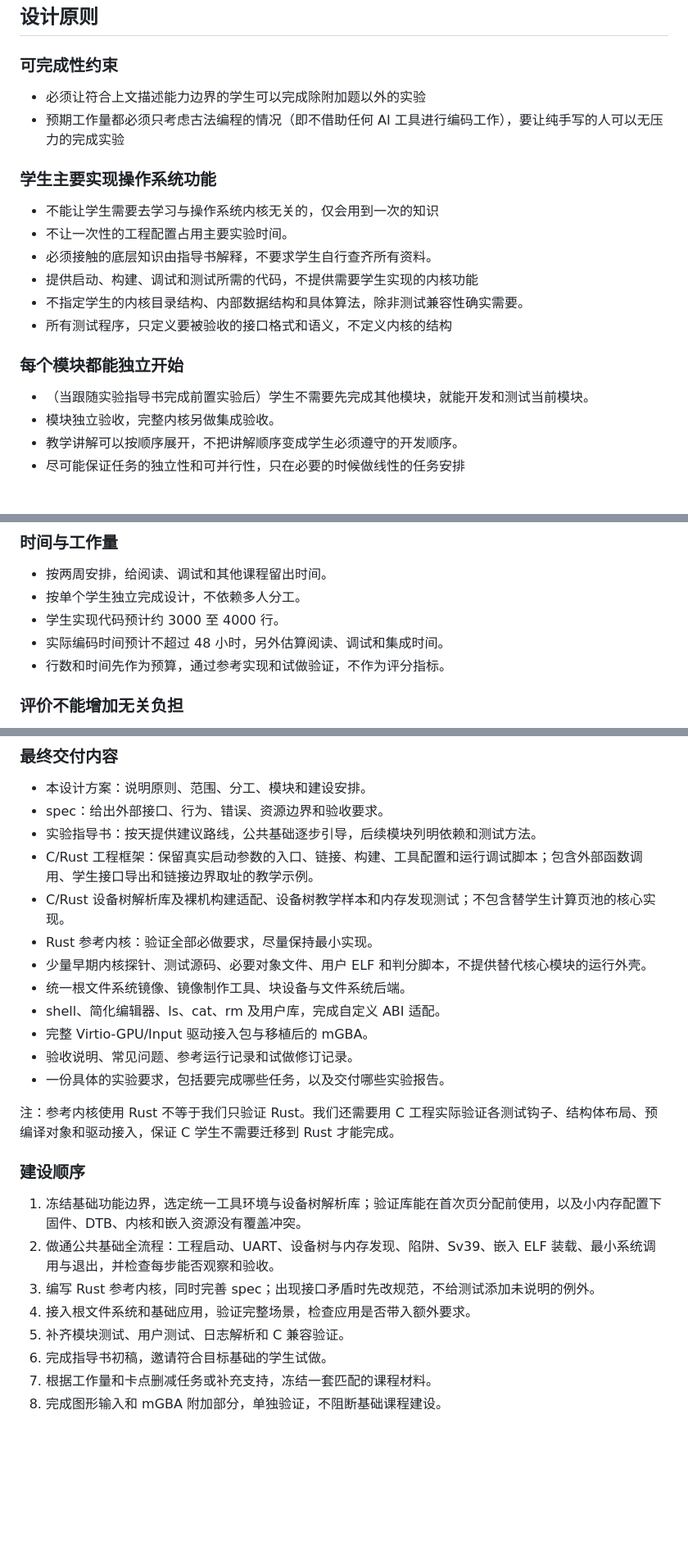
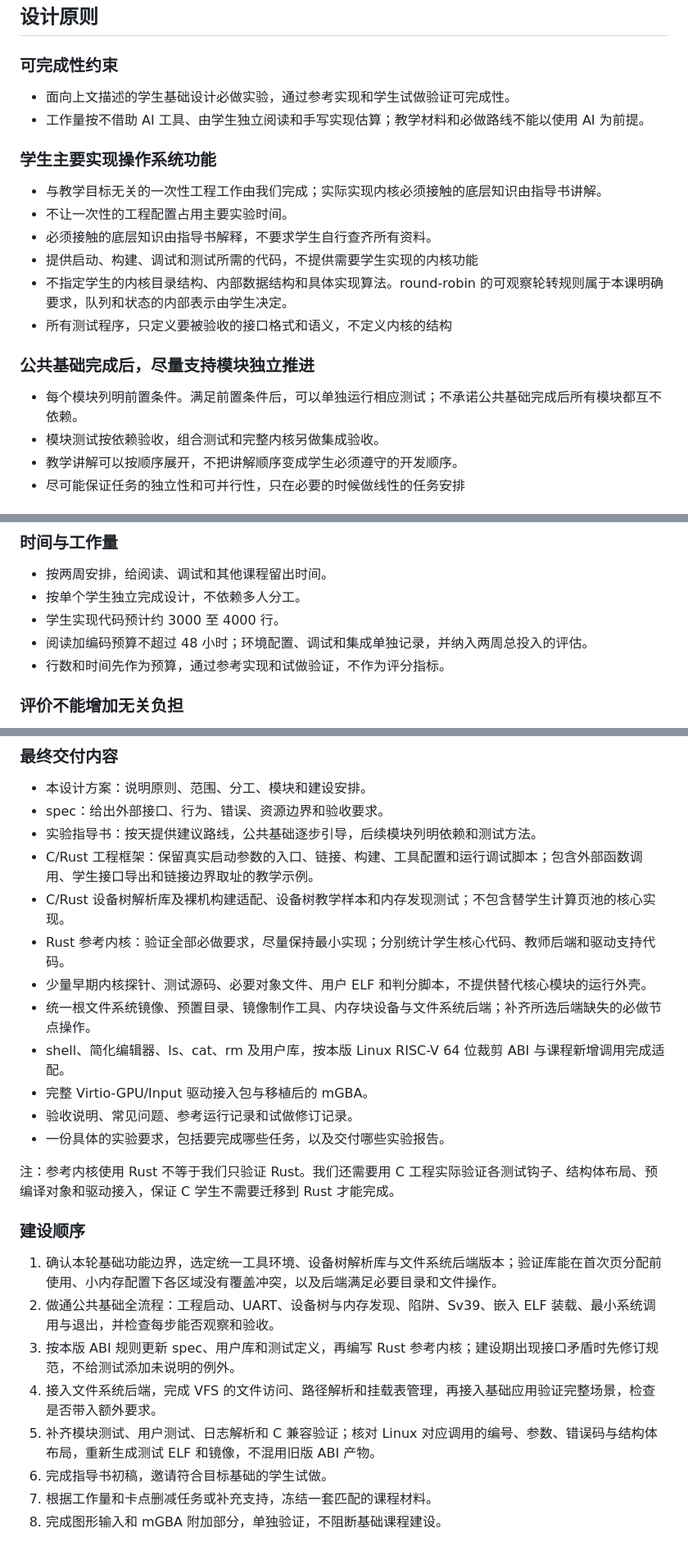
Before and after one commit to zhitian111/os_cookbook, a Markdown page: docs/design_scheme.md, 3 parts joined by grey strips. Shown at 82% size. GitHub-like rendering; blank space fills up the shorter version.

```diff
--- a/docs/design_scheme.md
+++ b/docs/design_scheme.md
@@ -31,22 +31,22 @@
 
 ### 可完成性约束
 
-- 必须让符合上文描述能力边界的学生可以完成除附加题以外的实验
-- 预期工作量都必须只考虑古法编程的情况（即不借助任何 AI 工具进行编码工作），要让纯手写的人可以无压力的完成实验
+- 面向上文描述的学生基础设计必做实验，通过参考实现和学生试做验证可完成性。
+- 工作量按不借助 AI 工具、由学生独立阅读和手写实现估算；教学材料和必做路线不能以使用 AI 为前提。
 
 ### 学生主要实现操作系统功能
 
-- 不能让学生需要去学习与操作系统内核无关的，仅会用到一次的知识
+- 与教学目标无关的一次性工程工作由我们完成；实际实现内核必须接触的底层知识由指导书讲解。
 - 不让一次性的工程配置占用主要实验时间。
 - 必须接触的底层知识由指导书解释，不要求学生自行查齐所有资料。
 - 提供启动、构建、调试和测试所需的代码，不提供需要学生实现的内核功能
-- 不指定学生的内核目录结构、内部数据结构和具体算法，除非测试兼容性确实需要。
+- 不指定学生的内核目录结构、内部数据结构和具体实现算法。round-robin 的可观察轮转规则属于本课明确要求，队列和状态的内部表示由学生决定。
 - 所有测试程序，只定义要被验收的接口格式和语义，不定义内核的结构
 
-### 每个模块都能独立开始
+### 公共基础完成后，尽量支持模块独立推进
 
-- （当跟随实验指导书完成前置实验后）学生不需要先完成其他模块，就能开发和测试当前模块。
-- 模块独立验收，完整内核另做集成验收。
+- 每个模块列明前置条件。满足前置条件后，可以单独运行相应测试；不承诺公共基础完成后所有模块都互不依赖。
+- 模块测试按依赖验收，组合测试和完整内核另做集成验收。
 - 教学讲解可以按顺序展开，不把讲解顺序变成学生必须遵守的开发顺序。
 - 尽可能保证任务的独立性和可并行性，只在必要的时候做线性的任务安排
 
@@ -63,7 +63,7 @@
 - 按两周安排，给阅读、调试和其他课程留出时间。
 - 按单个学生独立完成设计，不依赖多人分工。
 - 学生实现代码预计约 3000 至 4000 行。
-- 实际编码时间预计不超过 48 小时，另外估算阅读、调试和集成时间。
+- 阅读加编码预算不超过 48 小时；环境配置、调试和集成单独记录，并纳入两周总投入的评估。
 - 行数和时间先作为预算，通过参考实现和试做验证，不作为评分指标。
 
 ### 评价不能增加无关负担
@@ -836,10 +845,10 @@ spec 说明输入、输出、行为、错误、资源归属和验收边界。除
 - 实验指导书：按天提供建议路线，公共基础逐步引导，后续模块列明依赖和测试方法。
 - C/Rust 工程框架：保留真实启动参数的入口、链接、构建、工具配置和运行调试脚本；包含外部函数调用、学生接口导出和链接边界取址的教学示例。
 - C/Rust 设备树解析库及裸机构建适配、设备树教学样本和内存发现测试；不包含替学生计算页池的核心实现。
-- Rust 参考内核：验证全部必做要求，尽量保持最小实现。
+- Rust 参考内核：验证全部必做要求，尽量保持最小实现；分别统计学生核心代码、教师后端和驱动支持代码。
 - 少量早期内核探针、测试源码、必要对象文件、用户 ELF 和判分脚本，不提供替代核心模块的运行外壳。
-- 统一根文件系统镜像、镜像制作工具、块设备与文件系统后端。
-- shell、简化编辑器、ls、cat、rm 及用户库，完成自定义 ABI 适配。
+- 统一根文件系统镜像、预置目录、镜像制作工具、内存块设备与文件系统后端；补齐所选后端缺失的必做节点操作。
+- shell、简化编辑器、ls、cat、rm 及用户库，按本版 Linux RISC-V 64 位裁剪 ABI 与课程新增调用完成适配。
 - 完整 Virtio-GPU/Input 驱动接入包与移植后的 mGBA。
 - 验收说明、常见问题、参考运行记录和试做修订记录。
 - 一份具体的实验要求，包括要完成哪些任务，以及交付哪些实验报告。
@@ -848,11 +857,11 @@ spec 说明输入、输出、行为、错误、资源归属和验收边界。除
 
 ### 建设顺序
 
-1. 冻结基础功能边界，选定统一工具环境与设备树解析库；验证库能在首次页分配前使用，以及小内存配置下固件、DTB、内核和嵌入资源没有覆盖冲突。
+1. 确认本轮基础功能边界，选定统一工具环境、设备树解析库与文件系统后端版本；验证库能在首次页分配前使用、小内存配置下各区域没有覆盖冲突，以及后端满足必要目录和文件操作。
 2. 做通公共基础全流程：工程启动、UART、设备树与内存发现、陷阱、Sv39、嵌入 ELF 装载、最小系统调用与退出，并检查每步能否观察和验收。
-3. 编写 Rust 参考内核，同时完善 spec；出现接口矛盾时先改规范，不给测试添加未说明的例外。
-4. 接入根文件系统和基础应用，验证完整场景，检查应用是否带入额外要求。
-5. 补齐模块测试、用户测试、日志解析和 C 兼容验证。
+3. 按本版 ABI 规则更新 spec、用户库和测试定义，再编写 Rust 参考内核；建设期出现接口矛盾时先修订规范，不给测试添加未说明的例外。
+4. 接入文件系统后端，完成 VFS 的文件访问、路径解析和挂载表管理，再接入基础应用验证完整场景，检查是否带入额外要求。
+5. 补齐模块测试、用户测试、日志解析和 C 兼容验证；核对 Linux 对应调用的编号、参数、错误码与结构体布局，重新生成测试 ELF 和镜像，不混用旧版 ABI 产物。
 6. 完成指导书初稿，邀请符合目标基础的学生试做。
 7. 根据工作量和卡点删减任务或补充支持，冻结一套匹配的课程材料。
 8. 完成图形输入和 mGBA 附加部分，单独验证，不阻断基础课程建设。
```
Also changed, not shown: other parts of docs/design_scheme.md (+55 -46 lines).
